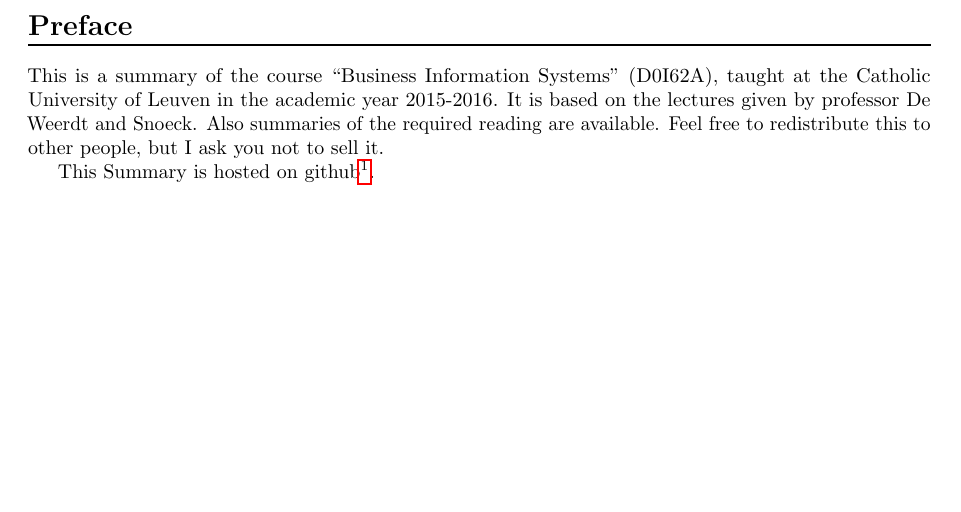
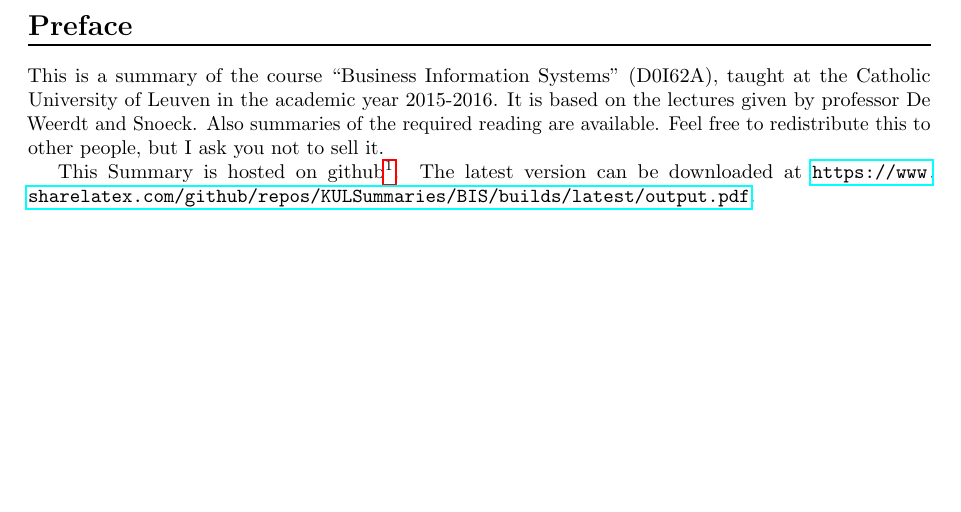
Before and after one commit to KULSummaries/BIS, a LaTeX document (main.tex, which reads Parts/000Preface.tex): part of page 4 of 6, cut so that both start at the same text. Compiled offline with pdfLaTeX.

Commit message:
update README and preface with download link

```diff
--- a/Parts/000Preface.tex
+++ b/Parts/000Preface.tex
@@ -1,4 +1,4 @@
 \section*{Preface}
 This is a summary of the course ``Business Information Systems'' (D0I62A), taught at the Catholic University of Leuven in the academic year 2015-2016. It is based on the lectures given by professor De Weerdt and Snoeck. Also summaries of the required reading are available. Feel free to redistribute this to other people, but I ask you not to sell it.
 
-This Summary is hosted on github\footnote{\url{https://github.com/KULSummaries/BIS}}.
+This Summary is hosted on github\footnote{\url{https://github.com/KULSummaries/BIS}}. The latest version can be downloaded at \url{https://www.sharelatex.com/github/repos/KULSummaries/BIS/builds/latest/output.pdf}.
```
Also changed, not shown: README.md.
